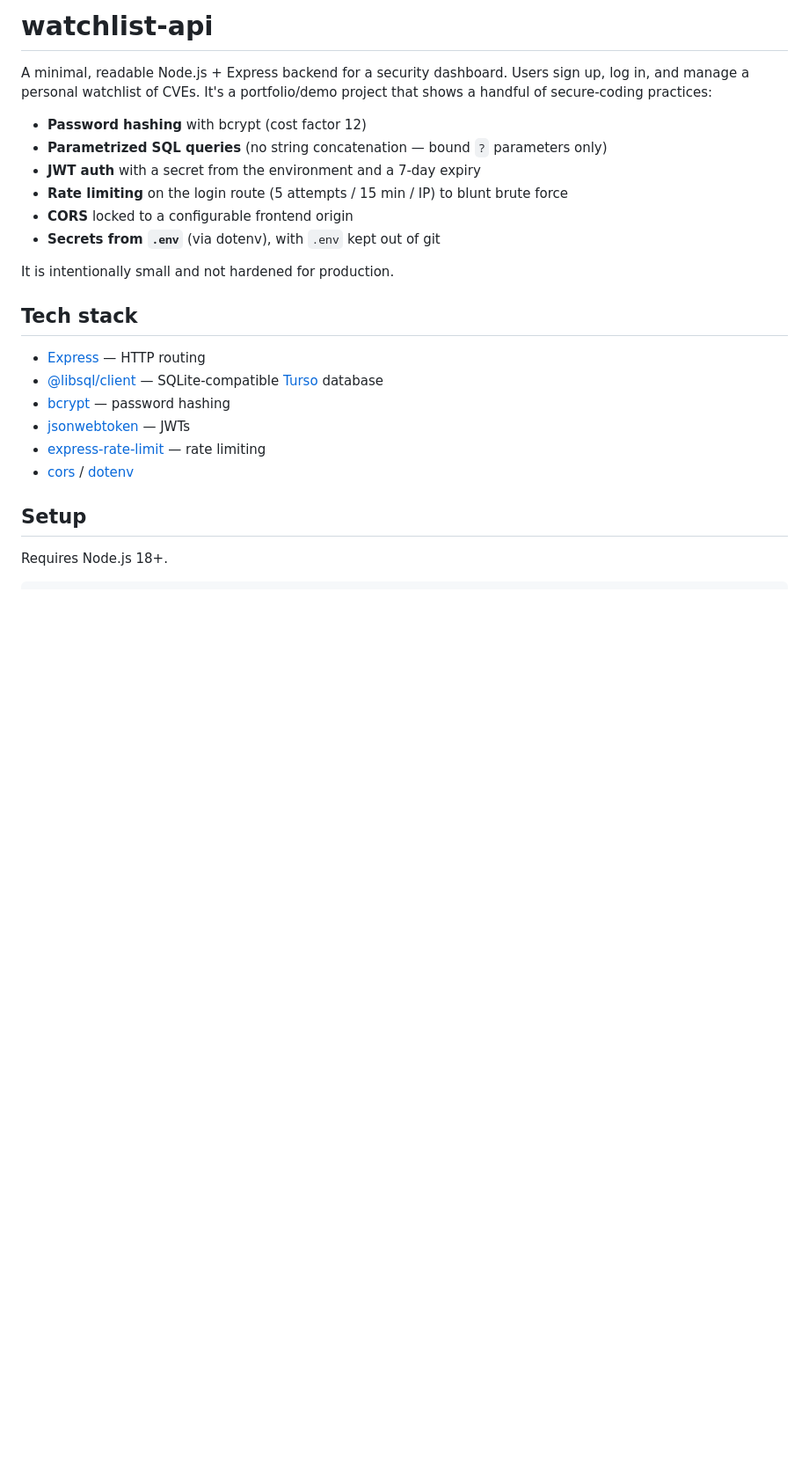
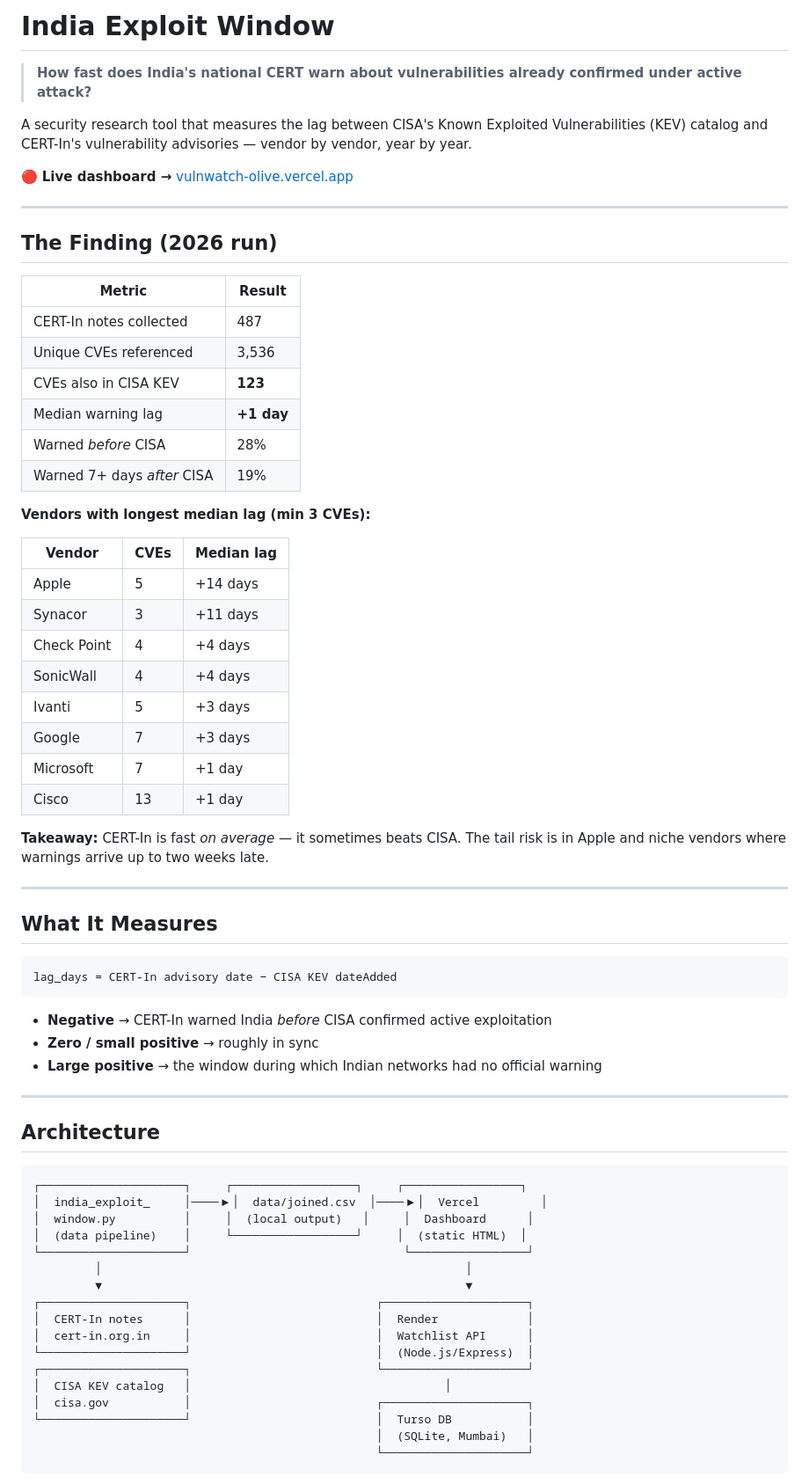
Before and after one commit to Blood-ripper/Vulnwatch, a Markdown page: README.md, the part around one of its changes. Shown at 88% size. GitHub-like rendering; blank space fills up the shorter version.

````diff
--- a/README.md
+++ b/README.md
@@ -1,27 +1,72 @@
-# watchlist-api
+# India Exploit Window
 
-A minimal, readable Node.js + Express backend for a security dashboard. Users
-sign up, log in, and manage a personal watchlist of CVEs. It's a
-portfolio/demo project that shows a handful of secure-coding practices:
+> **How fast does India's national CERT warn about vulnerabilities already confirmed under active attack?**
 
-- **Password hashing** with bcrypt (cost factor 12)
-- **Parametrized SQL queries** (no string concatenation — bound `?` parameters only)
-- **JWT auth** with a secret from the environment and a 7-day expiry
-- **Rate limiting** on the login route (5 attempts / 15 min / IP) to blunt brute force
-- **CORS** locked to a configurable frontend origin
-- **Secrets from `.env`** (via dotenv), with `.env` kept out of git
+A security research tool that measures the lag between CISA's Known Exploited Vulnerabilities (KEV) catalog and CERT-In's vulnerability advisories — vendor by vendor, year by year.
 
-It is intentionally small and not hardened for production.
+🔴 **Live dashboard →** [vulnwatch-olive.vercel.app](https://vulnwatch-olive.vercel.app)
 
-## Tech stack
+---
 
-- [Express](https://expressjs.com/) — HTTP routing
-- [@libsql/client](https://github.com/tursodatabase/libsql-client-ts) — SQLite-compatible [Turso](https://turso.tech) database
-- [bcrypt](https://github.com/kelektiv/node.bcrypt.js) — password hashing
-- [jsonwebtoken](https://github.com/auth0/node-jsonwebtoken) — JWTs
-- [express-rate-limit](https://github.com/express-rate-limit/express-rate-limit) — rate limiting
-- [cors](https://github.com/expressjs/cors) / [dotenv](https://github.com/motdotla/dotenv)
+## The Finding (2026 run)
 
-## Setup
+| Metric | Result |
+|--------|--------|
+| CERT-In notes collected | 487 |
+| Unique CVEs referenced | 3,536 |
+| CVEs also in CISA KEV | **123** |
+| Median warning lag | **+1 day** |
+| Warned *before* CISA | 28% |
+| Warned 7+ days *after* CISA | 19% |
 
-Requires Node.js 18+.
+**Vendors with longest median lag (min 3 CVEs):**
+
+| Vendor | CVEs | Median lag |
+|--------|------|-----------|
+| Apple | 5 | +14 days |
+| Synacor | 3 | +11 days |
+| Check Point | 4 | +4 days |
+| SonicWall | 4 | +4 days |
+| Ivanti | 5 | +3 days |
+| Google | 7 | +3 days |
+| Microsoft | 7 | +1 day |
+| Cisco | 13 | +1 day |
+
+**Takeaway:** CERT-In is fast *on average* — it sometimes beats CISA. The tail risk is in Apple and niche vendors where warnings arrive up to two weeks late.
+
+---
+
+## What It Measures
+
+```
+lag_days = CERT-In advisory date − CISA KEV dateAdded
+```
+
+- **Negative** → CERT-In warned India *before* CISA confirmed active exploitation
+- **Zero / small positive** → roughly in sync
+- **Large positive** → the window during which Indian networks had no official warning
+
+---
+
+## Architecture
+
+```
+┌─────────────────────┐     ┌──────────────────┐     ┌─────────────────┐
+│  india_exploit_     │────▶│  data/joined.csv  │────▶│  Vercel         │
+│  window.py          │     │  (local output)   │     │  Dashboard      │
+│  (data pipeline)    │     └──────────────────┘     │  (static HTML)  │
+└─────────────────────┘                               └─────────────────┘
+         │                                                     │
+         ▼                                                     ▼
+┌─────────────────────┐                           ┌─────────────────────┐
+│  CERT-In notes      │                           │  Render             │
+│  cert-in.org.in     │                           │  Watchlist API      │
+└─────────────────────┘                           │  (Node.js/Express)  │
+┌─────────────────────┐                           └─────────────────────┘
+│  CISA KEV catalog   │                                     │
+│  cisa.gov           │                           ┌─────────────────────┐
+└─────────────────────┘                           │  Turso DB           │
+                                                  │  (SQLite, Mumbai)   │
+                                                  └─────────────────────┘
+```
+
````
Also changed, not shown: other parts of README.md (+53 -172 lines).
